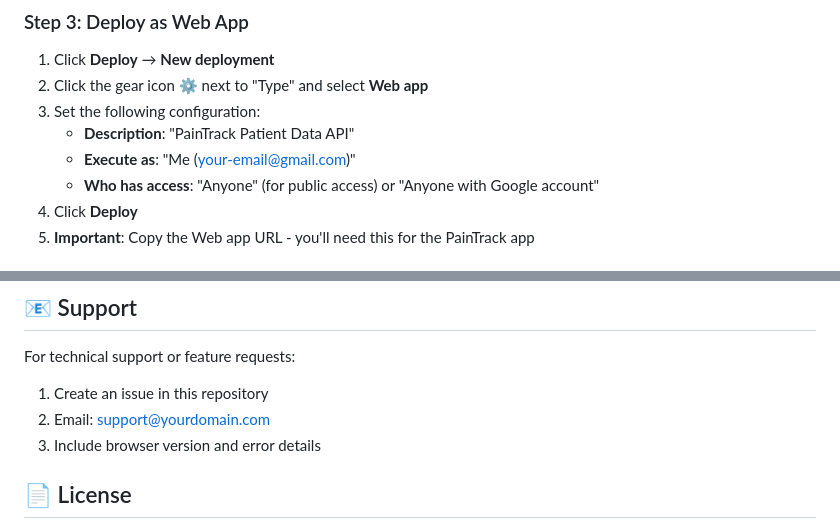
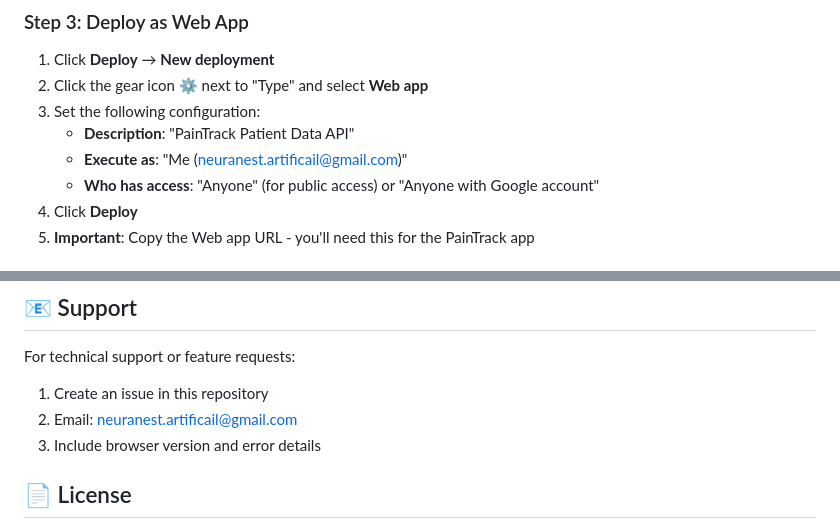
Before and after one commit to Rind-AI/paintrack-app, a Markdown page: README.md, 2 parts joined by grey strips. Drawn GitHub-style.

Commit message:
Update Gmail to neuranest.artificail@gmail.com - Restore to September 15 working version

```diff
--- a/README.md
+++ b/README.md
@@ -38,7 +38,7 @@ Visit: `https://yourusername.github.io/paintrack-app`
 2. Click the gear icon ⚙️ next to "Type" and select **Web app**
 3. Set the following configuration:
    - **Description**: "PainTrack Patient Data API"
-   - **Execute as**: "Me (your-email@gmail.com)"
+   - **Execute as**: "Me (neuranest.artificail@gmail.com)"
    - **Who has access**: "Anyone" (for public access) or "Anyone with Google account"
 4. Click **Deploy**
 5. **Important**: Copy the Web app URL - you'll need this for the PainTrack app
@@ -118,7 +118,7 @@ Visit: `https://yourusername.github.io/paintrack-app`
 
 For technical support or feature requests:
 1. Create an issue in this repository
-2. Email: support@yourdomain.com
+2. Email: neuranest.artificail@gmail.com
 3. Include browser version and error details
 
 ## 📄 License
```
